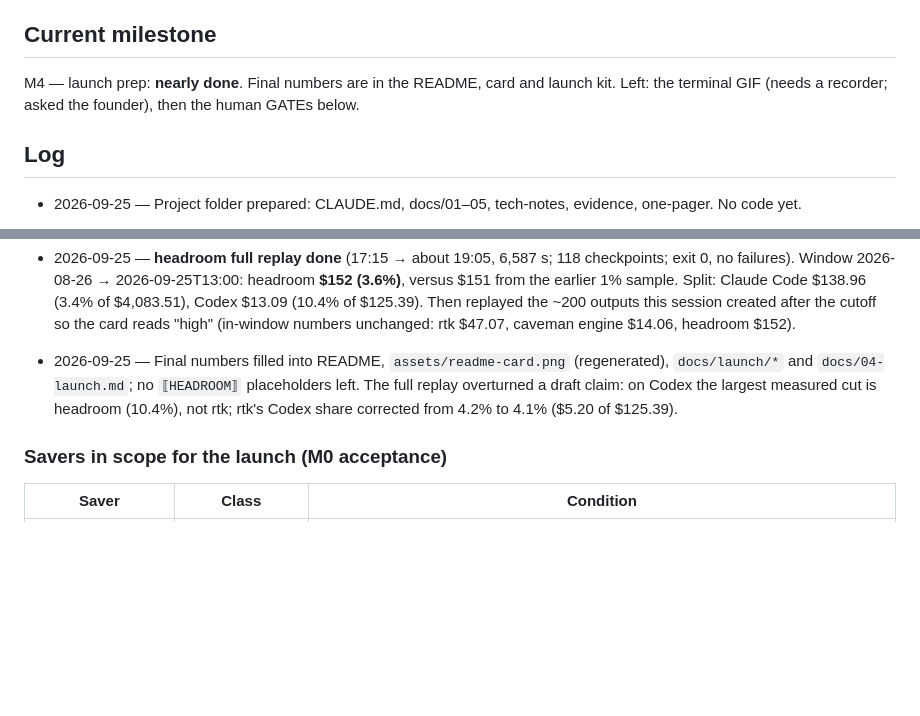
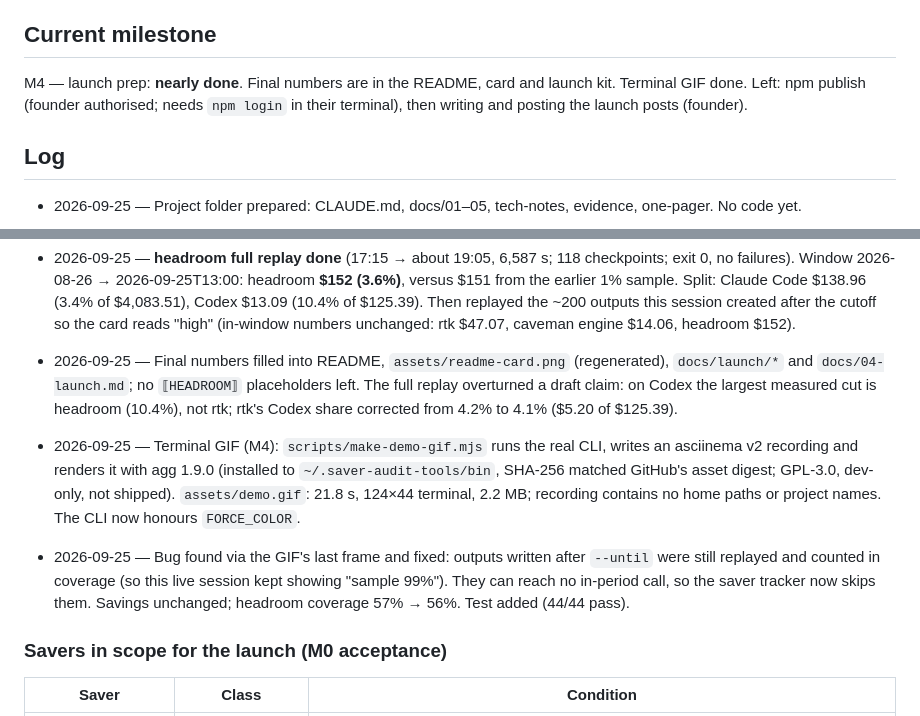
Before and after one commit to VladUZH/saver-audit, a Markdown page: STATUS.md, 2 parts joined by grey strips. Drawn GitHub-style; blank space fills up the shorter version.

```diff
--- a/STATUS.md
+++ b/STATUS.md
@@ -6,7 +6,8 @@ what is blocked and why, and decisions made where the docs were silent.
 ## Current milestone
 
 M4 — launch prep: **nearly done**. Final numbers are in the README, card and launch kit.
-Left: the terminal GIF (needs a recorder; asked the founder), then the human GATEs below.
+Terminal GIF done. Left: npm publish (founder authorised; needs `npm login` in their
+terminal), then writing and posting the launch posts (founder).
 
 ## Log
 
@@ -169,6 +170,16 @@ Left: the terminal GIF (needs a recorder; asked the founder), then the human GAT
   replay overturned a draft claim: on Codex the largest measured cut is headroom (10.4%),
   not rtk; rtk's Codex share corrected from 4.2% to 4.1% ($5.20 of $125.39).
 
+- 2026-09-25 — Terminal GIF (M4): `scripts/make-demo-gif.mjs` runs the real CLI, writes
+  an asciinema v2 recording and renders it with agg 1.9.0 (installed to
+  `~/.saver-audit-tools/bin`, SHA-256 matched GitHub's asset digest; GPL-3.0, dev-only,
+  not shipped). `assets/demo.gif`: 21.8 s, 124×44 terminal, 2.2 MB; recording contains no
+  home paths or project names. The CLI now honours `FORCE_COLOR`.
+- 2026-09-25 — Bug found via the GIF's last frame and fixed: outputs written after
+  `--until` were still replayed and counted in coverage (so this live session kept
+  showing "sample 99%"). They can reach no in-period call, so the saver tracker now skips
+  them. Savings unchanged; headroom coverage 57% → 56%. Test added (44/44 pass).
+
 ### Savers in scope for the launch (M0 acceptance)
 
 | Saver | Class | Condition |
```
Also changed, not shown: README.md (+4 -2 lines), docs/launch/show-hn-fact-sheet.md (+1 -1 lines).
